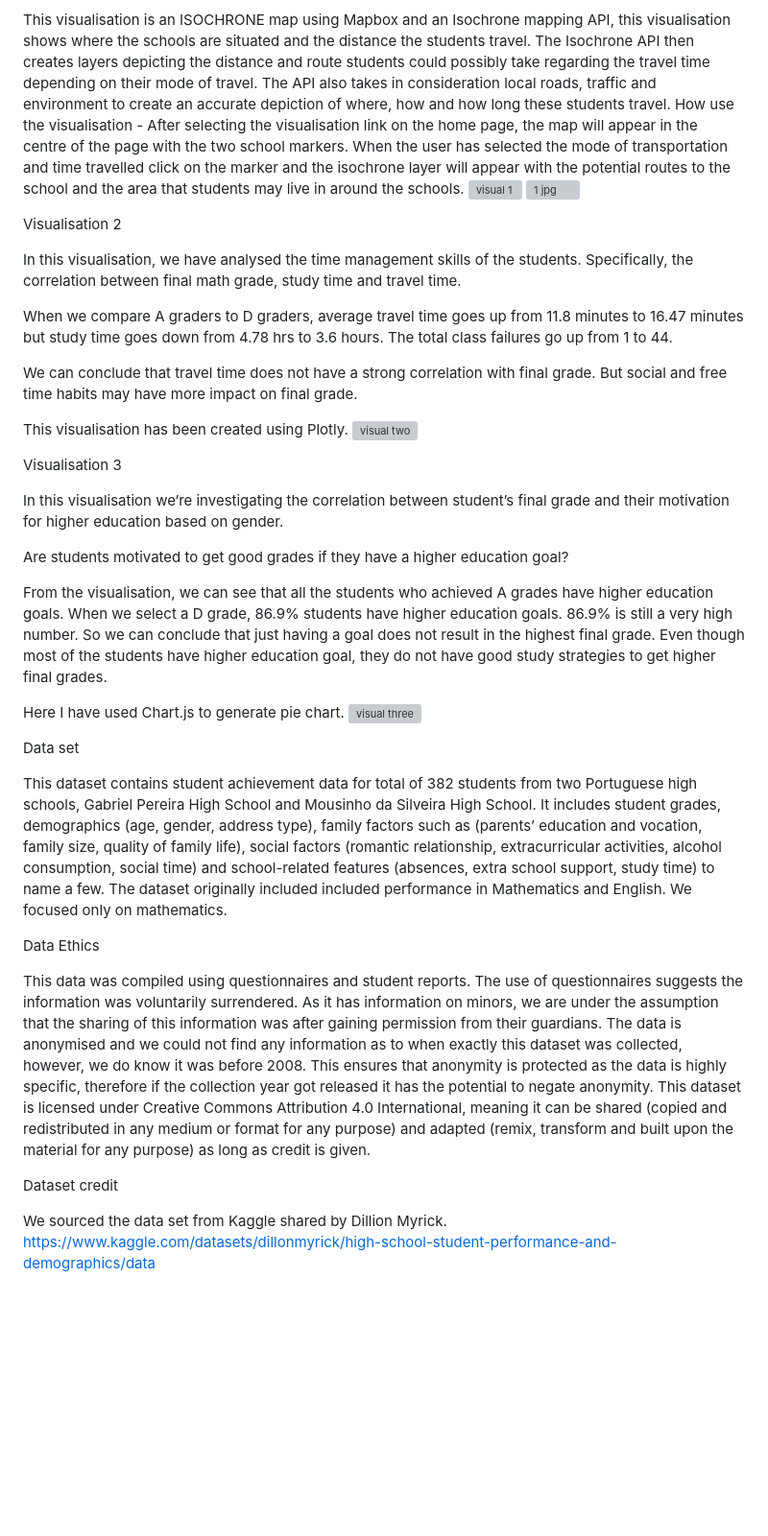
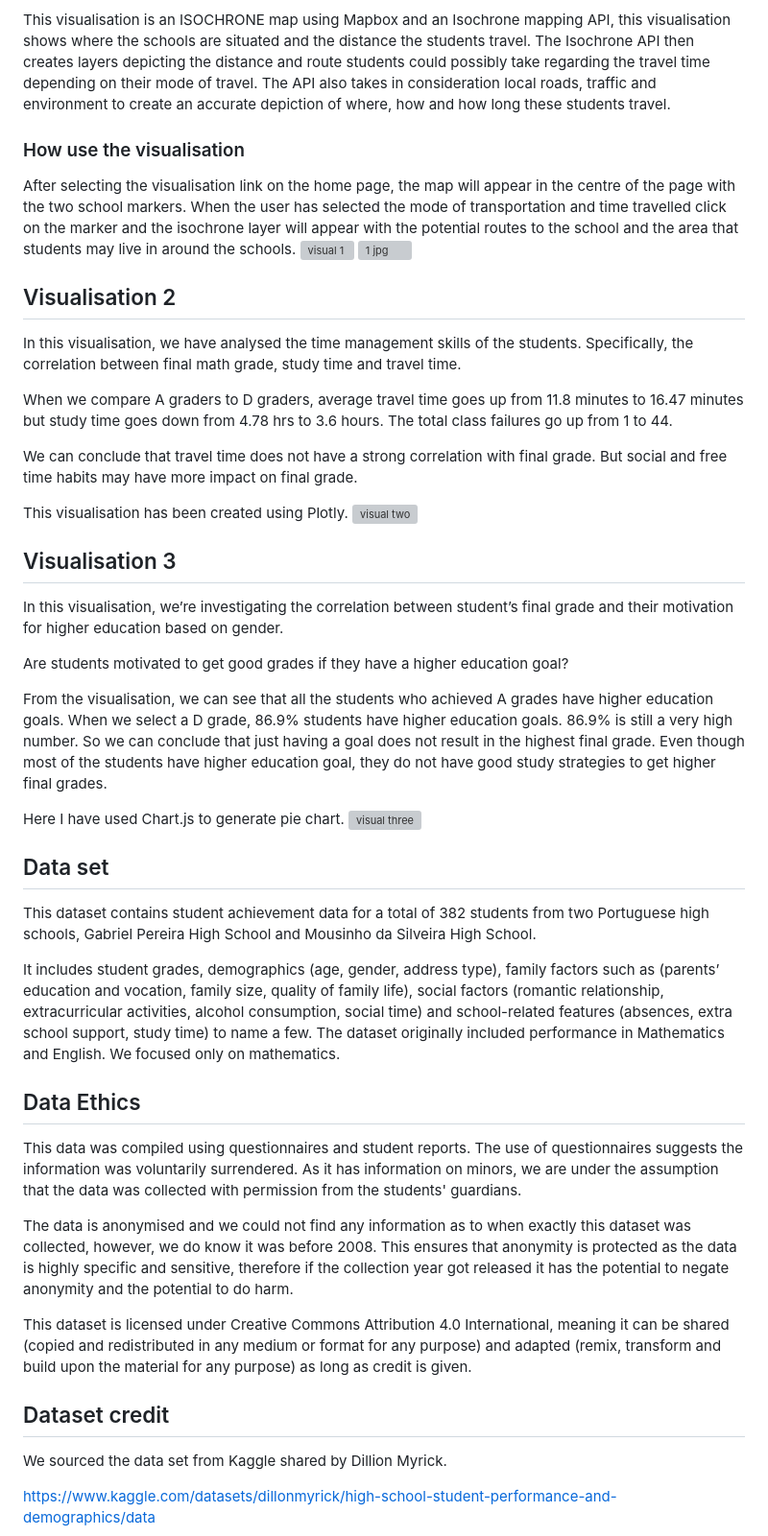
Before and after one commit to Leena-680/project-3-final, a Markdown page: README.md, the part around one of its changes. Shown at 96% size. GitHub-like rendering; blank space fills up the shorter version; grey boxes are pictures that could not be loaded.

```diff
--- a/README.md
+++ b/README.md
@@ -67,12 +73,13 @@ Visualisation 1
 
 This visualisation is an ISOCHRONE map using Mapbox and an Isochrone mapping API, this visualisation shows where the schools are situated and the distance the students travel. The Isochrone API then creates layers depicting the distance and route students could possibly take regarding the travel time depending on their mode of travel. The API also takes in consideration local roads, traffic and environment to create an accurate depiction of where, how and how long these students travel.
-How use the visualisation -
+
+### How use the visualisation ###
 After selecting the visualisation link on the home page, the map will appear in the centre of the page with the two school markers. When the user has selected the mode of transportation and time travelled click on the marker and the isochrone layer will appear with the potential routes to the school and the area that students may live in around the schools.
 ![visual 1](https://github.com/Leena-680/project-3-final/assets/145959658/c9abec48-a5b0-4620-a372-05990d3b1a71)
 ![1 jpg](https://github.com/Leena-680/project-3-final/assets/145959658/575ea165-ae15-4911-b69f-eb5f2ab452dd)
 
 
-Visualisation 2
+## Visualisation 2 ##
 
 In this visualisation, we have analysed the time management skills of the students.
 Specifically, the correlation between final math grade, study time and travel time.
@@ -85,9 +92,9 @@ This visualisation has been created using Plotly.
 ![visual two](https://github.com/Leena-680/project-3-final/assets/145959658/536de6e9-9c36-4614-ba80-8d5bad4a12ef)
 
 
-Visualisation 3
+## Visualisation 3 ##
 
-In this visualisation we’re investigating the correlation between student’s final grade and their motivation for higher education based on gender.
+In this visualisation, we’re investigating the correlation between student’s final grade and their motivation for higher education based on gender.
 
 Are students motivated to get good grades if they have a higher education goal?
 
@@ -97,21 +104,25 @@ Here I have used Chart.js to generate pie chart.
 ![visual three](https://github.com/Leena-680/project-3-final/assets/145959658/b545ccf6-3b7c-4d0c-a640-c3f940a4a890)
 
 
-Data set
+## Data set ##
 
-This dataset contains student achievement data for total of 382 students from two Portuguese high schools, Gabriel Pereira High School and  Mousinho da Silveira High School.
+This dataset contains student achievement data for a total of 382 students from two Portuguese high schools, Gabriel Pereira High School and  Mousinho da Silveira High School.
+
 It includes student grades, demographics (age, gender, address type), family factors such as (parents’  education and vocation, family size, quality of family life), social factors (romantic relationship, extracurricular activities, alcohol consumption, social time) and school-related features (absences, extra school support, study time) to name a few.
-The dataset originally included included performance in Mathematics and English. We focused only on mathematics.
+The dataset originally included performance in Mathematics and English. We focused only on mathematics.
 
-Data Ethics
+## Data Ethics ##
 
-This data was compiled using questionnaires and student reports. The use of questionnaires suggests the information was voluntarily surrendered. As it has information on minors, we are under the assumption that the sharing of this information was after gaining permission from their guardians.
-The data is anonymised and we could not find any information as to when exactly this dataset was collected, however, we do know it was before 2008. This ensures that anonymity is protected as the data is highly specific, therefore if the collection year got released it has the potential to negate anonymity.
-This dataset is licensed under Creative Commons Attribution 4.0 International, meaning it can be shared (copied and redistributed in any medium or format for any purpose) and adapted (remix, transform and built upon the material for any purpose) as long as credit is given.
+This data was compiled using questionnaires and student reports. The use of questionnaires suggests the information was voluntarily surrendered. As it has information on minors, we are under the assumption that the data was collected with permission from the students' guardians.
 
-Dataset credit
+The data is anonymised and we could not find any information as to when exactly this dataset was collected, however, we do know it was before 2008. This ensures that anonymity is protected as the data is highly specific and sensitive, therefore if the collection year got released it has the potential to negate anonymity and the potential to do harm.
+
+This dataset is licensed under Creative Commons Attribution 4.0 International, meaning it can be shared (copied and redistributed in any medium or format for any purpose) and adapted (remix, transform and build upon the material for any purpose) as long as credit is given.
+
+## Dataset credit ##
 
 We sourced the data set from Kaggle shared by Dillion Myrick.
+
 https://www.kaggle.com/datasets/dillonmyrick/high-school-student-performance-and-demographics/data
 
 The data’s original author is Paulo Cortez and was originally sourced from https://archive.ics.uci.edu/dataset/320/student+performance
```
Also changed, not shown: other parts of README.md (+31 -25 lines).
